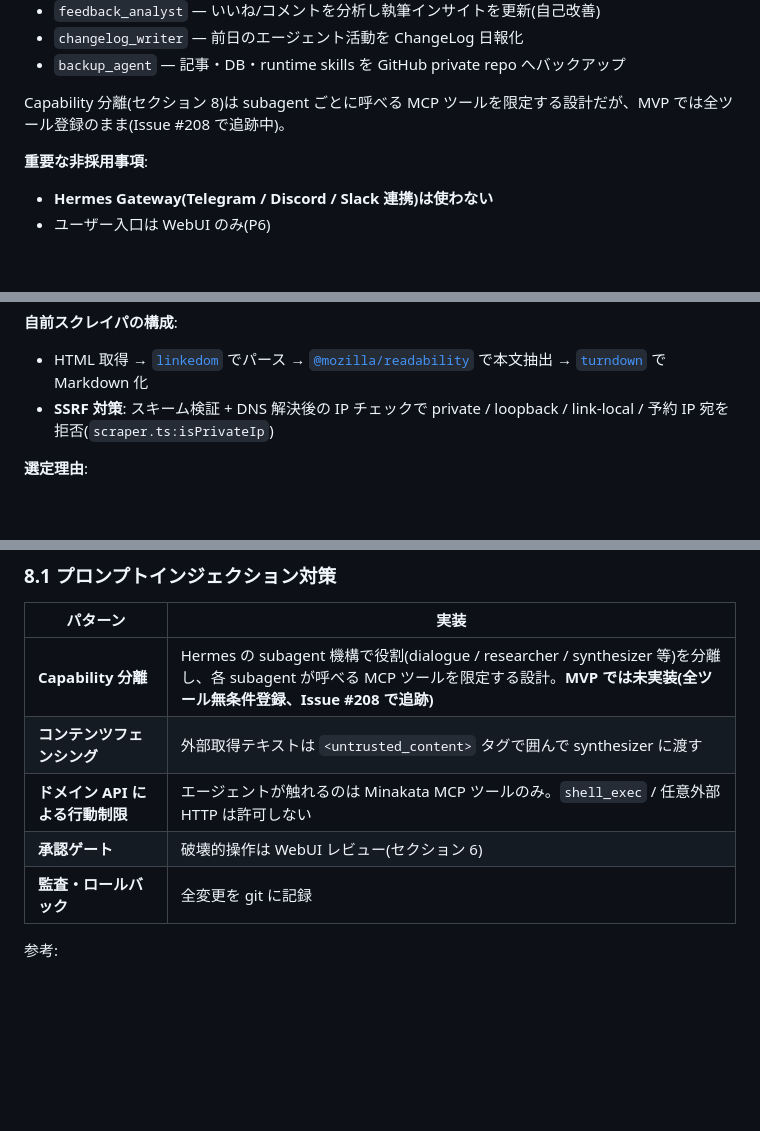
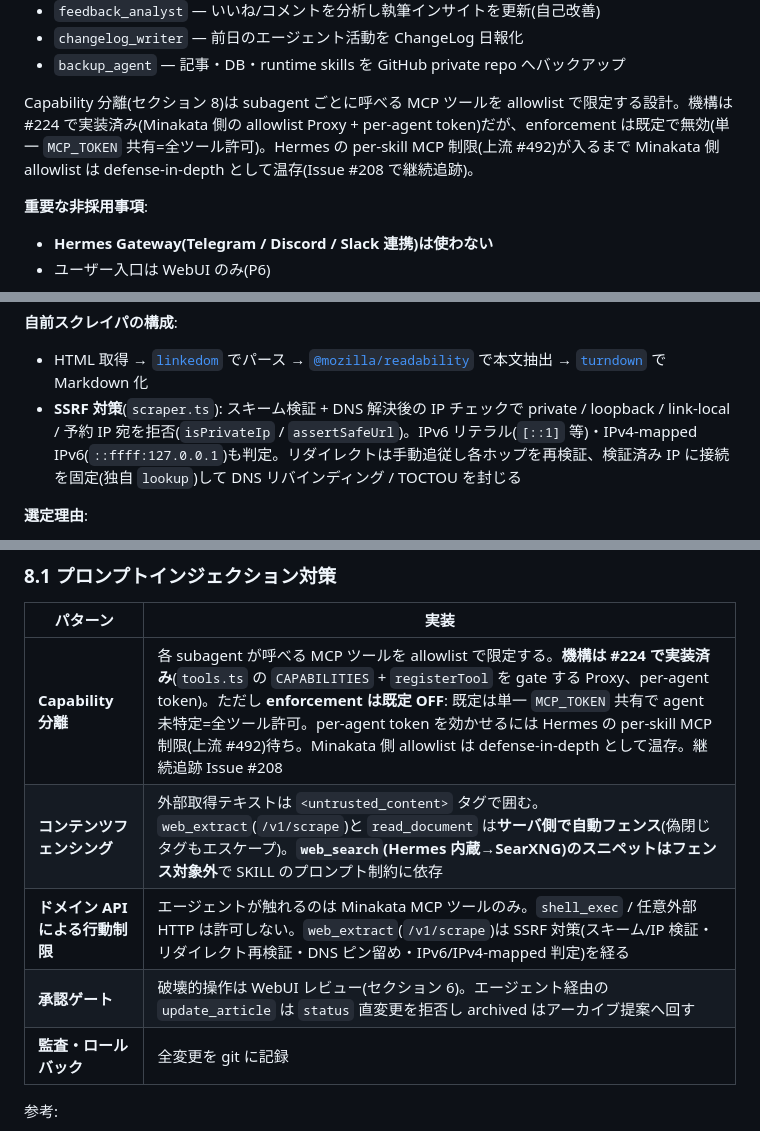
Before and after one commit to kedama-t/minakata, a Markdown page: docs/tech-stack.md, 3 parts joined by grey strips. Rendered like a GitHub page; blank space fills up the shorter version.

Commit message:
docs: プロンプトインジェクション対策の記述を実装実態に同期
監査で判明した docs と実装の乖離を是正する。

- Capability 分離: 「MVP では未実装・全ツール無条件登録」→「機構は #224 で
  実装済み・enforcement は既定 OFF(単一 MCP_TOKEN 共有=全ツール許可)・
  Hermes 側 per-skill 制限(#492)待ち」へ更新(CLAUDE.md / tech-stack §7・§8.1)
- コンテンツフェンシング: web_extract / read_document はサーバ側自動フェンスだが
  web_search スニペットは対象外である点を明記
- SSRF 対策: リダイレクト再検証・DNS ピン留め・IPv6/IPv4-mapped 判定を追記
- 承認ゲート: update_article の status 直変更拒否を明記
- tech-stack 改訂履歴に本監査是正のエントリを追加

Co-Authored-By: Claude Opus 4.8 <noreply@anthropic.com>
Claude-Session: https://claude.ai/code/session_016C7NL4iqAPmqzsgMmndChA

```diff
--- a/docs/tech-stack.md
+++ b/docs/tech-stack.md
@@ -312,7 +312,7 @@ Git 操作(commit / diff / history / push)は記事リポジトリ用 `article/g
 - `changelog_writer` — 前日のエージェント活動を ChangeLog 日報化
 - `backup_agent` — 記事・DB・runtime skills を GitHub private repo へバックアップ
 
-Capability 分離(セクション 8)は subagent ごとに呼べる MCP ツールを限定する設計だが、MVP では全ツール登録のまま(Issue #208 で追跡中)。
+Capability 分離(セクション 8)は subagent ごとに呼べる MCP ツールを allowlist で限定する設計。機構は #224 で実装済み(Minakata 側の allowlist Proxy + per-agent token)だが、enforcement は既定で無効(単一 `MCP_TOKEN` 共有=全ツール許可)。Hermes の per-skill MCP 制限(上流 #492)が入るまで Minakata 側 allowlist は defense-in-depth として温存(Issue #208 で継続追跡)。
 
 **重要な非採用事項**:
 
@@ -362,7 +362,7 @@ Hermes は `web_search` / `web_extract` / `browser_*` を組み込みツール
 **自前スクレイパの構成**:
 
 - HTML 取得 → [`linkedom`](https://github.com/WebReflection/linkedom) でパース → [`@mozilla/readability`](https://github.com/mozilla/readability) で本文抽出 → [`turndown`](https://github.com/mixmark-io/turndown) で Markdown 化
-- **SSRF 対策**: スキーム検証 + DNS 解決後の IP チェックで private / loopback / link-local / 予約 IP 宛を拒否(`scraper.ts:isPrivateIp`)
+- **SSRF 対策**(`scraper.ts`): スキーム検証 + DNS 解決後の IP チェックで private / loopback / link-local / 予約 IP 宛を拒否(`isPrivateIp` / `assertSafeUrl`)。IPv6 リテラル(`[::1]` 等)・IPv4-mapped IPv6(`::ffff:127.0.0.1`)も判定。リダイレクトは手動追従し各ホップを再検証、検証済み IP に接続を固定(独自 `lookup`)して DNS リバインディング / TOCTOU を封じる
 
 **選定理由**:
 
@@ -560,10 +560,10 @@ services:
 
 | パターン                        | 実装                                                                                                         |
 | ------------------------------- | ------------------------------------------------------------------------------------------------------------ |
-| **Capability 分離**             | Hermes の subagent 機構で役割(dialogue / researcher / synthesizer 等)を分離し、各 subagent が呼べる MCP ツールを限定する設計。**MVP では未実装(全ツール無条件登録、Issue #208 で追跡)** |
-| **コンテンツフェンシング**      | 外部取得テキストは `<untrusted_content>` タグで囲んで synthesizer に渡す                                     |
-| **ドメイン API による行動制限** | エージェントが触れるのは Minakata MCP ツールのみ。`shell_exec` / 任意外部 HTTP は許可しない                  |
-| **承認ゲート**                  | 破壊的操作は WebUI レビュー(セクション 6)                                                                    |
+| **Capability 分離**             | 各 subagent が呼べる MCP ツールを allowlist で限定する。**機構は #224 で実装済み**(`tools.ts` の `CAPABILITIES` + `registerTool` を gate する Proxy、per-agent token)。ただし **enforcement は既定 OFF**: 既定は単一 `MCP_TOKEN` 共有で agent 未特定=全ツール許可。per-agent token を効かせるには Hermes の per-skill MCP 制限(上流 #492)待ち。Minakata 側 allowlist は defense-in-depth として温存。継続追跡 Issue #208 |
+| **コンテンツフェンシング**      | 外部取得テキストは `<untrusted_content>` タグで囲む。`web_extract`(`/v1/scrape`)と `read_document` は**サーバ側で自動フェンス**(偽閉じタグもエスケープ)。**`web_search`(Hermes 内蔵→SearXNG)のスニペットはフェンス対象外**で SKILL のプロンプト制約に依存 |
+| **ドメイン API による行動制限** | エージェントが触れるのは Minakata MCP ツールのみ。`shell_exec` / 任意外部 HTTP は許可しない。`web_extract`(`/v1/scrape`)は SSRF 対策(スキーム/IP 検証・リダイレクト再検証・DNS ピン留め・IPv6/IPv4-mapped 判定)を経る |
+| **承認ゲート**                  | 破壊的操作は WebUI レビュー(セクション 6)。エージェント経由の `update_article` は `status` 直変更を拒否し archived はアーカイブ提案へ回す |
 | **監査・ロールバック**          | 全変更を git に記録                                                                                          |
 
 参考:
```
Also changed, not shown: other parts of docs/tech-stack.md (+1 -0 lines), CLAUDE.md (+3 -3 lines).
